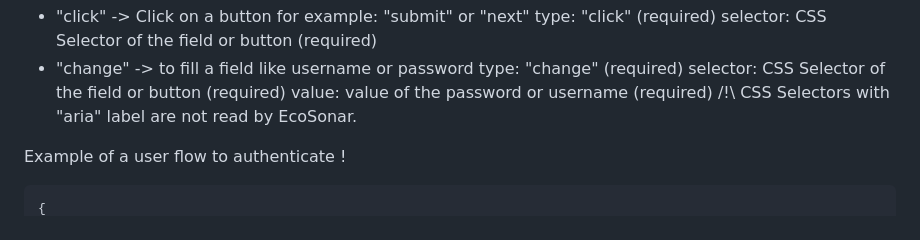
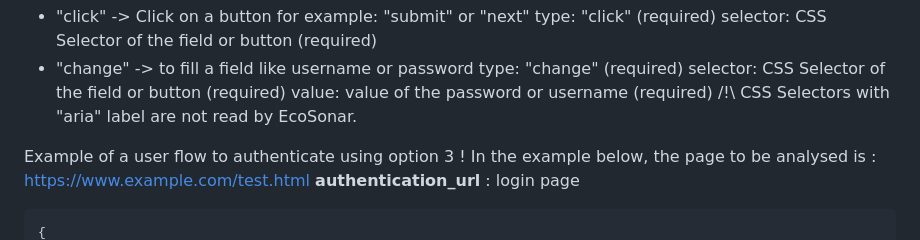
Before and after one commit to Accenture/EcoSonar, a Markdown page: USER_GUIDE.md, the part around one of its changes. Rendered like a GitHub page.

````diff
--- a/USER_GUIDE.md
+++ b/USER_GUIDE.md
@@ -128,7 +128,8 @@ Each step is a description of an action made by a regular user:
   value: value of the password or username (required)
   /!\ CSS Selectors with "aria" label are not read by EcoSonar.
 
-Example of a user flow to authenticate !
-
+Example of a user flow to authenticate using option 3 !
+In the example below, the page to be analysed is : https://www.example.com/test.html
+**authentication_url** : login page
 ```
 {
````
Also changed, not shown: other parts of USER_GUIDE.md (+29 -47 lines).
